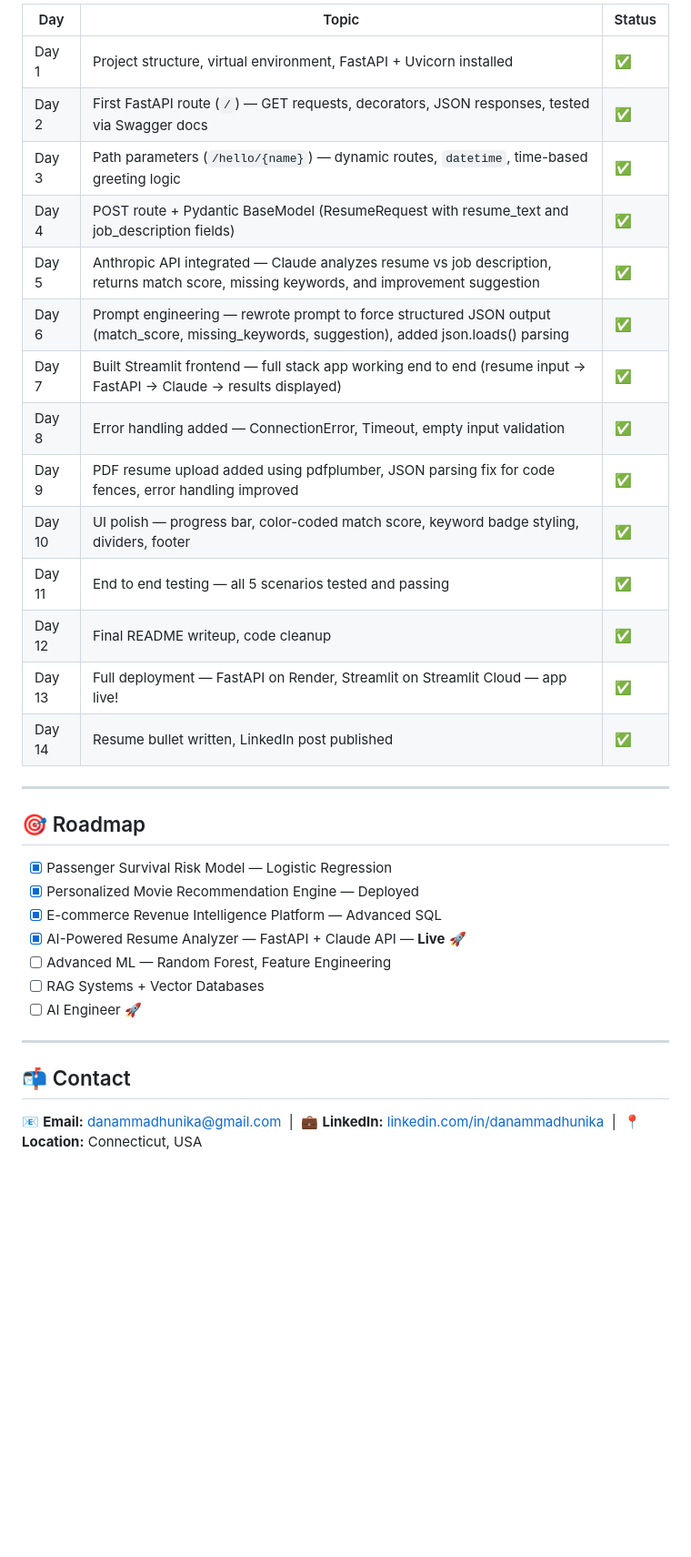
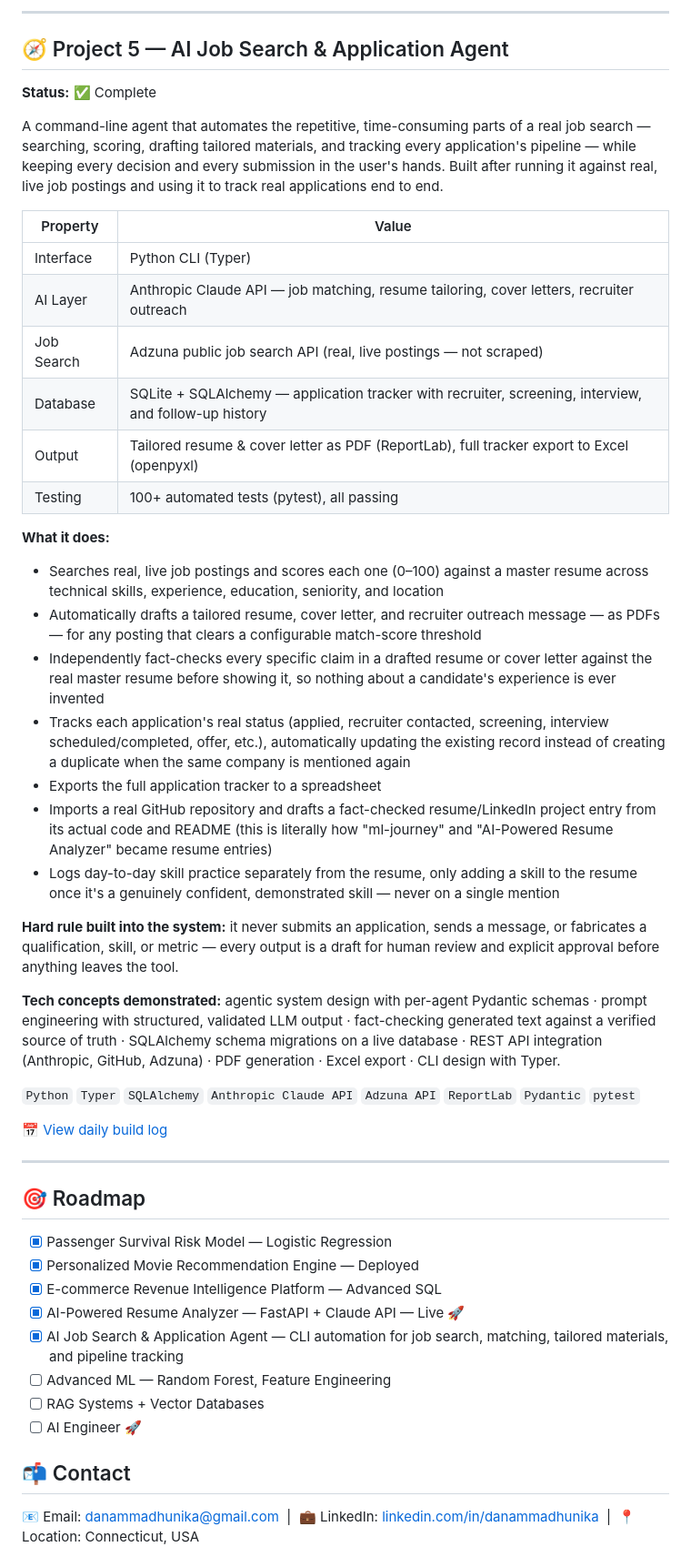
Before and after one commit to Danammadhunika/ml-journey, a Markdown page: README.md, the part around one of its changes. Shown at 91% size. Rendered like a GitHub page; folded sections open; blank space fills up the shorter version.

```diff
--- a/README.md
+++ b/README.md
@@ -241,22 +155,37 @@ streamlit run app.py
 
-| Day | Topic | Status |
-|-----|-------|--------|
-| Day 1 | Project structure, virtual environment, FastAPI + Uvicorn installed | ✅ |
-| Day 2 | First FastAPI route (`/`) — GET requests, decorators, JSON responses, tested via Swagger docs | ✅ |
-| Day 3 | Path parameters (`/hello/{name}`) — dynamic routes, `datetime`, time-based greeting logic | ✅ |
-| Day 4 | POST route + Pydantic BaseModel (ResumeRequest with resume_text and job_description fields) | ✅ |
-| Day 5 | Anthropic API integrated — Claude analyzes resume vs job description, returns match score, missing keywords, and improvement suggestion | ✅ |
-| Day 6 | Prompt engineering — rewrote prompt to force structured JSON output (match_score, missing_keywords, suggestion), added json.loads() parsing | ✅ |
-| Day 7 | Built Streamlit frontend — full stack app working end to end (resume input → FastAPI → Claude → results displayed) | ✅ |
-| Day 8 | Error handling added — ConnectionError, Timeout, empty input validation | ✅ |
-| Day 9 | PDF resume upload added using pdfplumber, JSON parsing fix for code fences, error handling improved | ✅ |
-| Day 10 | UI polish — progress bar, color-coded match score, keyword badge styling, dividers, footer | ✅ |
-| Day 11 | End to end testing — all 5 scenarios tested and passing | ✅ |
-| Day 12 | Final README writeup, code cleanup | ✅ |
-| Day 13 | Full deployment — FastAPI on Render, Streamlit on Streamlit Cloud — app live! | ✅ |
-| Day 14 | Resume bullet written, LinkedIn post published | ✅ |
+---
 
-</details>
+## 🧭 Project 5 — AI Job Search & Application Agent
+
+**Status:** ✅ Complete
+
+A command-line agent that automates the repetitive, time-consuming parts of a real job search — searching, scoring, drafting tailored materials, and tracking every application's pipeline — while keeping every decision and every submission in the user's hands. Built after running it against real, live job postings and using it to track real applications end to end.
+
+| Property | Value |
+|----------|-------|
+| Interface | Python CLI (Typer) |
+| AI Layer | Anthropic Claude API — job matching, resume tailoring, cover letters, recruiter outreach |
+| Job Search | Adzuna public job search API (real, live postings — not scraped) |
+| Database | SQLite + SQLAlchemy — application tracker with recruiter, screening, interview, and follow-up history |
+| Output | Tailored resume & cover letter as PDF (ReportLab), full tracker export to Excel (openpyxl) |
+| Testing | 100+ automated tests (pytest), all passing |
+
+**What it does:**
+- Searches real, live job postings and scores each one (0–100) against a master resume across technical skills, experience, education, seniority, and location
+- Automatically drafts a tailored resume, cover letter, and recruiter outreach message — as PDFs — for any posting that clears a configurable match-score threshold
+- Independently fact-checks every specific claim in a drafted resume or cover letter against the real master resume before showing it, so nothing about a candidate's experience is ever invented
+- Tracks each application's real status (applied, recruiter contacted, screening, interview scheduled/completed, offer, etc.), automatically updating the existing record instead of creating a duplicate when the same company is mentioned again
+- Exports the full application tracker to a spreadsheet
+- Imports a real GitHub repository and drafts a fact-checked resume/LinkedIn project entry from its actual code and README (this is literally how "ml-journey" and "AI-Powered Resume Analyzer" became resume entries)
+- Logs day-to-day skill practice separately from the resume, only adding a skill to the resume once it's a genuinely confident, demonstrated skill — never on a single mention
+
+**Hard rule built into the system:** it never submits an application, sends a message, or fabricates a qualification, skill, or metric — every output is a draft for human review and explicit approval before anything leaves the tool.
+
+**Tech concepts demonstrated:** agentic system design with per-agent Pydantic schemas · prompt engineering with structured, validated LLM output · fact-checking generated text against a verified source of truth · SQLAlchemy schema migrations on a live database · REST API integration (Anthropic, GitHub, Adzuna) · PDF generation · Excel export · CLI design with Typer.
+
+`Python` `Typer` `SQLAlchemy` `Anthropic Claude API` `Adzuna API` `ReportLab` `Pydantic` `pytest`
+
+📅 [View daily build log](#)
 
 ---
 
@@ -265,14 +194,13 @@ streamlit run app.py
 - [x] Passenger Survival Risk Model — Logistic Regression
 - [x] Personalized Movie Recommendation Engine — Deployed
 - [x] E-commerce Revenue Intelligence Platform — Advanced SQL
-- [x] AI-Powered Resume Analyzer — FastAPI + Claude API — **Live** 🚀
+- [x] AI-Powered Resume Analyzer — FastAPI + Claude API — Live 🚀
+- [x] AI Job Search & Application Agent — CLI automation for job search, matching, tailored materials, and pipeline tracking
 - [ ] Advanced ML — Random Forest, Feature Engineering
 - [ ] RAG Systems + Vector Databases
 - [ ] AI Engineer 🚀
 
----
-
 ## 📬 Contact
 
-📧 **Email:** danammadhunika@gmail.com &nbsp;|&nbsp; 💼 **LinkedIn:** [linkedin.com/in/danammadhunika](https://linkedin.com/in/danammadhunika) &nbsp;|&nbsp; 📍 **Location:** Connecticut, USA
+📧 Email: danammadhunika@gmail.com &nbsp;|&nbsp; 💼 LinkedIn: [linkedin.com/in/danammadhunika](https://linkedin.com/in/danammadhunika) &nbsp;|&nbsp; 📍 Location: Connecticut, USA
 
```
Also changed, not shown: other parts of README.md (+48 -138 lines).
